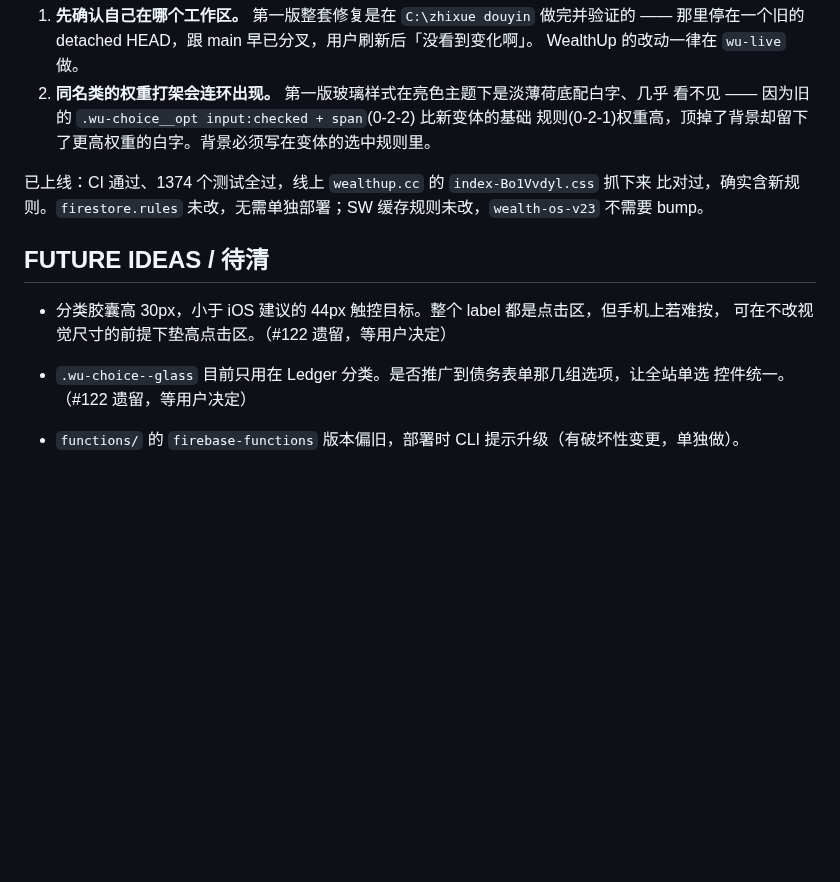
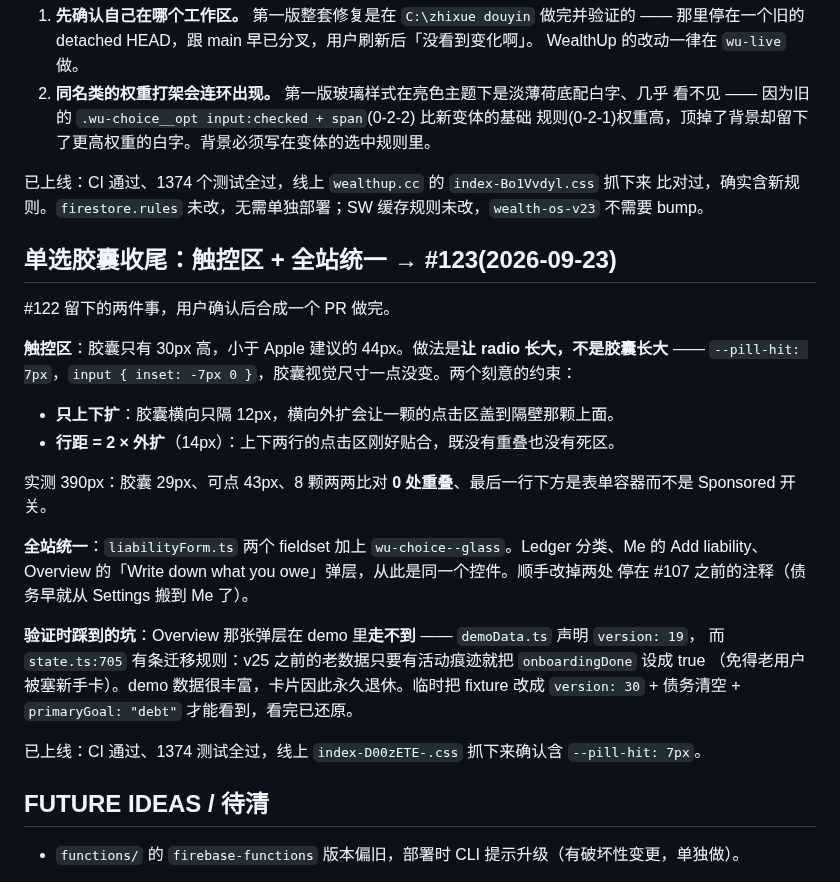
Before and after one commit to geebeng1013-m4/Personal-Wealth-OS, a Markdown page: personal-wealth-os/PROGRESS.md, the part around the change. GitHub-like rendering; blank space fills up the shorter version.

Commit message:
docs: 记录 #123 触控区与单选胶囊全站统一
Co-Authored-By: Claude Opus 5 <noreply@anthropic.com>

```diff
--- a/personal-wealth-os/PROGRESS.md
+++ b/personal-wealth-os/PROGRESS.md
@@ -495,13 +495,31 @@ Advisor 不受影响，仍然零 AI。详见 `PLAN.md` A-1..A-6。
 比对过，确实含新规则。`firestore.rules` 未改，无需单独部署；SW 缓存规则未改，`wealth-os-v23`
 不需要 bump。
 
+## 单选胶囊收尾：触控区 + 全站统一 → #123(2026-09-23)
+
+#122 留下的两件事，用户确认后合成一个 PR 做完。
+
+**触控区**：胶囊只有 30px 高，小于 Apple 建议的 44px。做法是**让 radio 长大，不是胶囊长大** ——
+`--pill-hit: 7px`，`input { inset: -7px 0 }`，胶囊视觉尺寸一点没变。两个刻意的约束：
+
+- **只上下扩**：胶囊横向只隔 12px，横向外扩会让一颗的点击区盖到隔壁那颗上面。
+- **行距 = 2 × 外扩**（14px）：上下两行的点击区刚好贴合，既没有重叠也没有死区。
+
+实测 390px：胶囊 29px、可点 43px、8 颗两两比对 **0 处重叠**、最后一行下方是表单容器而不是
+Sponsored 开关。
+
+**全站统一**：`liabilityForm.ts` 两个 fieldset 加上 `wu-choice--glass`。Ledger 分类、Me 的
+Add liability、Overview 的「Write down what you owe」弹层，从此是同一个控件。顺手改掉两处
+停在 #107 之前的注释（债务早就从 Settings 搬到 Me 了）。
+
+**验证时踩到的坑**：Overview 那张弹层在 demo 里**走不到** —— `demoData.ts` 声明 `version: 19`，
+而 `state.ts:705` 有条迁移规则：v25 之前的老数据只要有活动痕迹就把 `onboardingDone` 设成 true
+（免得老用户被塞新手卡）。demo 数据很丰富，卡片因此永久退休。临时把 fixture 改成
+`version: 30` + 债务清空 + `primaryGoal: "debt"` 才能看到，看完已还原。
+
+已上线：CI 通过、1374 测试全过，线上 `index-D00zETE-.css` 抓下来确认含 `--pill-hit: 7px`。
+
 ## FUTURE IDEAS / 待清
-
-- 分类胶囊高 30px，小于 iOS 建议的 44px 触控目标。整个 label 都是点击区，但手机上若难按，
-  可在不改视觉尺寸的前提下垫高点击区。（#122 遗留，等用户决定）
-
-- `.wu-choice--glass` 目前只用在 Ledger 分类。是否推广到债务表单那几组选项，让全站单选
-  控件统一。（#122 遗留，等用户决定）
 
 - `functions/` 的 `firebase-functions` 版本偏旧，部署时 CLI 提示升级（有破坏性变更，单独做）。
 
```
